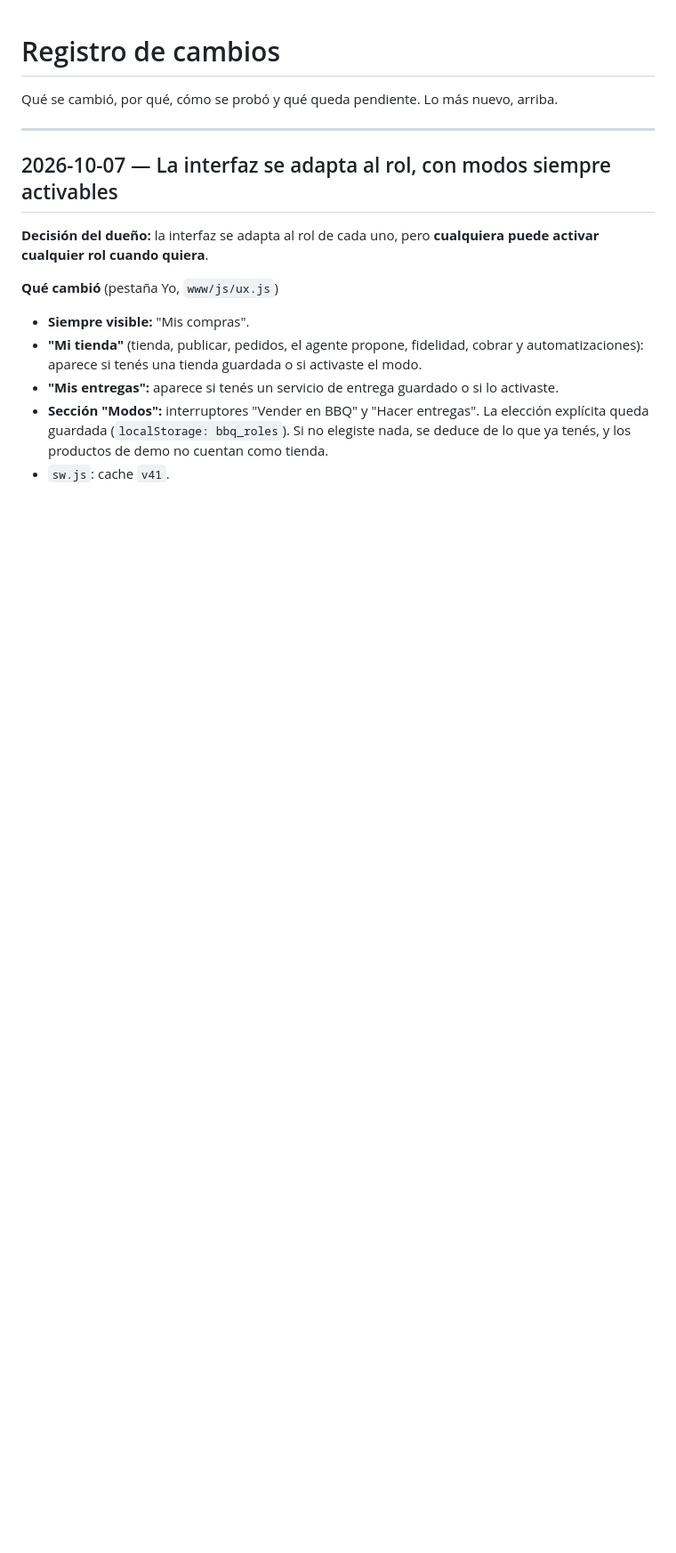
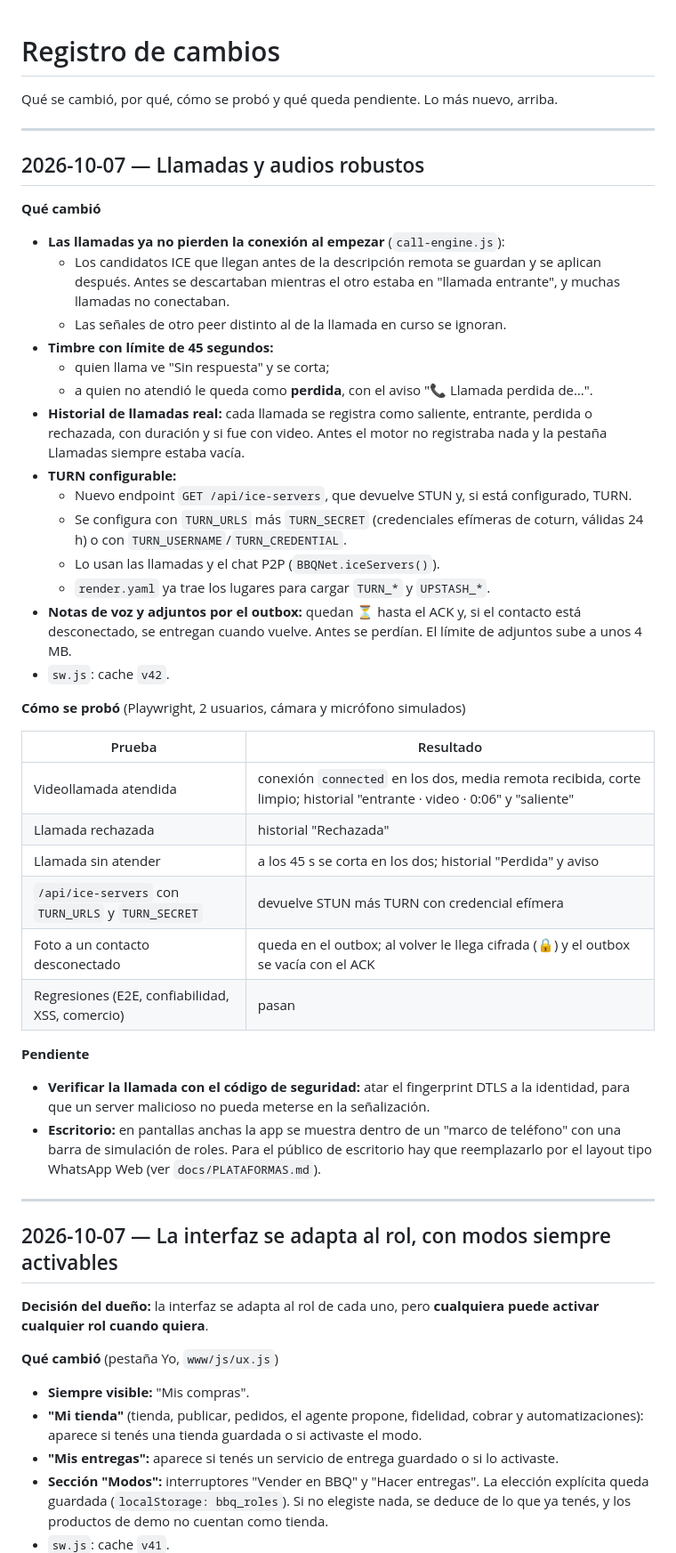
Before and after one commit to cabezno/BBQ, a Markdown page: docs/CAMBIOS.md, the part around the change. Shown at 89% size. Rendered like a GitHub page; blank space fills up the shorter version.

Commit message:
docs: llamadas y audios robustos (CAMBIOS, PLATAFORMAS)
Co-Authored-By: Claude Opus 5.5 <noreply@anthropic.com>
Claude-Session: https://claude.ai/code/session_01LLjTcASLVE8t77BF89ikTB

```diff
--- a/docs/CAMBIOS.md
+++ b/docs/CAMBIOS.md
@@ -1,6 +1,41 @@
 # Registro de cambios
 
 Qué se cambió, por qué, cómo se probó y qué queda pendiente. Lo más nuevo, arriba.
+
+---
+
+## 2026-10-07 — Llamadas y audios robustos
+
+**Qué cambió**
+- **Las llamadas ya no pierden la conexión al empezar** (`call-engine.js`):
+  - Los candidatos ICE que llegan antes de la descripción remota se guardan y se aplican después. Antes se descartaban mientras el otro estaba en "llamada entrante", y muchas llamadas no conectaban.
+  - Las señales de otro peer distinto al de la llamada en curso se ignoran.
+- **Timbre con límite de 45 segundos:**
+  - quien llama ve "Sin respuesta" y se corta;
+  - a quien no atendió le queda como **perdida**, con el aviso "📞 Llamada perdida de…".
+- **Historial de llamadas real:** cada llamada se registra como saliente, entrante, perdida o rechazada, con duración y si fue con video. Antes el motor no registraba nada y la pestaña Llamadas siempre estaba vacía.
+- **TURN configurable:**
+  - Nuevo endpoint `GET /api/ice-servers`, que devuelve STUN y, si está configurado, TURN.
+  - Se configura con `TURN_URLS` más `TURN_SECRET` (credenciales efímeras de coturn, válidas 24 h) o con `TURN_USERNAME`/`TURN_CREDENTIAL`.
+  - Lo usan las llamadas y el chat P2P (`BBQNet.iceServers()`).
+  - `render.yaml` ya trae los lugares para cargar `TURN_*` y `UPSTASH_*`.
+- **Notas de voz y adjuntos por el outbox:** quedan ⏳ hasta el ACK y, si el contacto está desconectado, se entregan cuando vuelve. Antes se perdían. El límite de adjuntos sube a unos 4 MB.
+- `sw.js`: cache `v42`.
+
+**Cómo se probó** (Playwright, 2 usuarios, cámara y micrófono simulados)
+
+| Prueba | Resultado |
+|---|---|
+| Videollamada atendida | conexión `connected` en los dos, media remota recibida, corte limpio; historial "entrante · video · 0:06" y "saliente" |
+| Llamada rechazada | historial "Rechazada" |
+| Llamada sin atender | a los 45 s se corta en los dos; historial "Perdida" y aviso |
+| `/api/ice-servers` con `TURN_URLS` y `TURN_SECRET` | devuelve STUN más TURN con credencial efímera |
+| Foto a un contacto desconectado | queda en el outbox; al volver le llega cifrada (🔒) y el outbox se vacía con el ACK |
+| Regresiones (E2E, confiabilidad, XSS, comercio) | pasan |
+
+**Pendiente**
+- **Verificar la llamada con el código de seguridad:** atar el fingerprint DTLS a la identidad, para que un server malicioso no pueda meterse en la señalización.
+- **Escritorio:** en pantallas anchas la app se muestra dentro de un "marco de teléfono" con una barra de simulación de roles. Para el público de escritorio hay que reemplazarlo por el layout tipo WhatsApp Web (ver `docs/PLATAFORMAS.md`).
 
 ---
 
```
Also changed, not shown: docs/PLATAFORMAS.md (+2 -2 lines).
